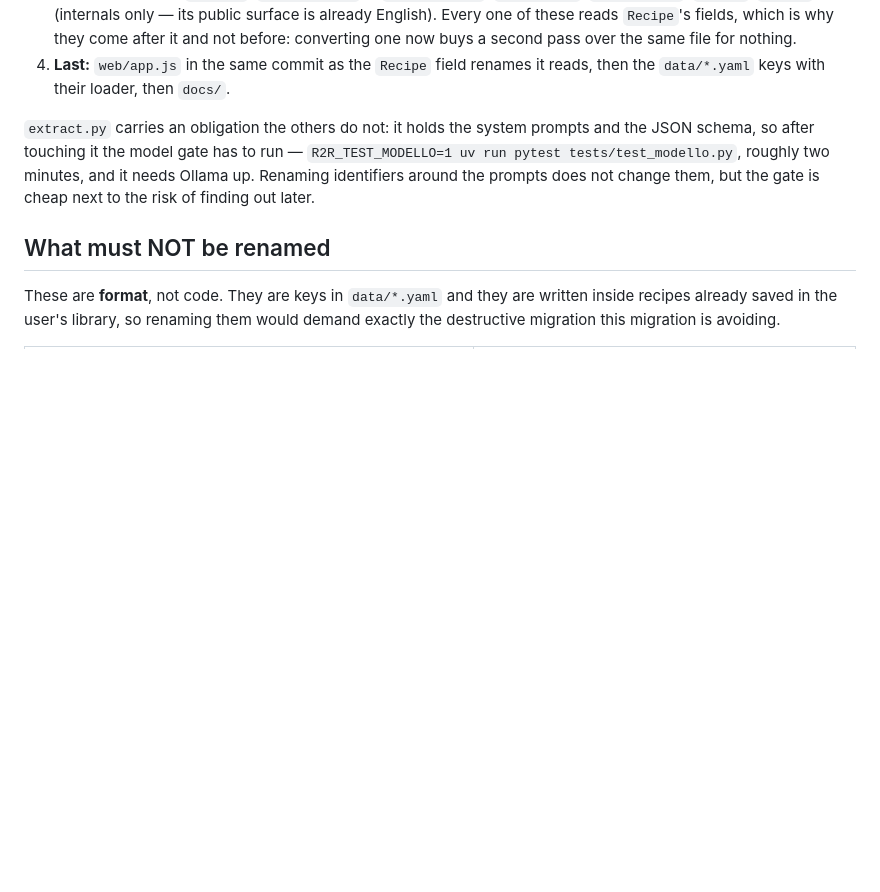
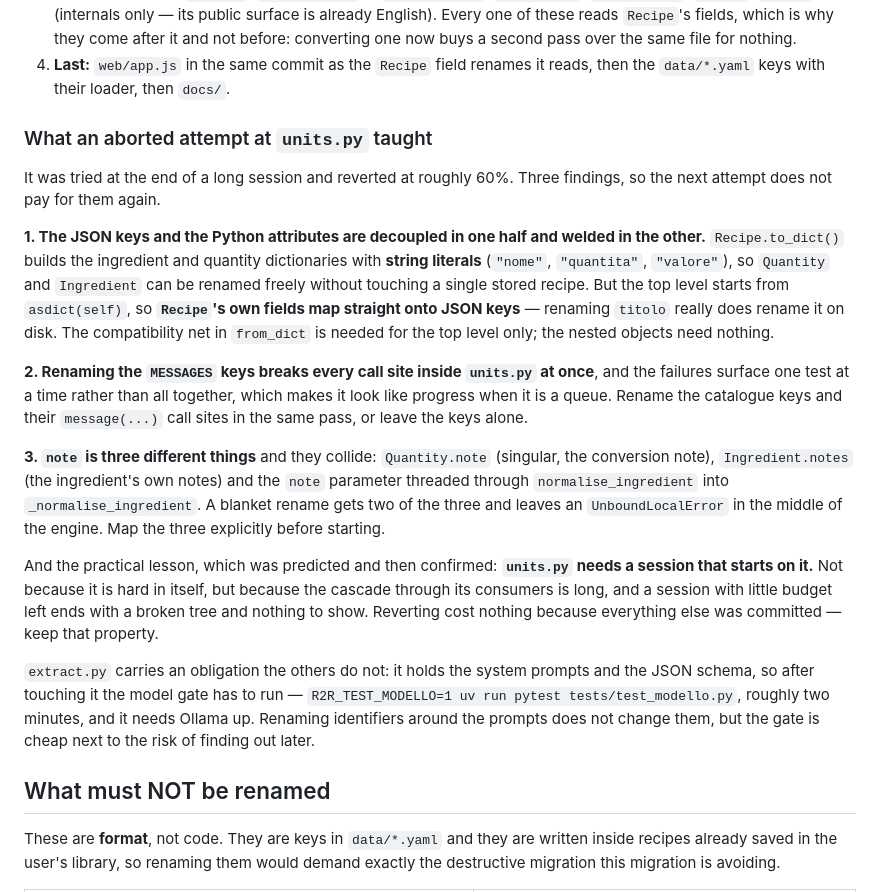
Before and after one commit to Stinocon/Reel2Recipe, a Markdown page: docs/naming.md, the part around the change. GitHub-like rendering; blank space fills up the shorter version.

Commit message:
Cosa ha insegnato un tentativo fallito su units.py
Provato a fine sessione, annullato al 60% circa. Nessun codice prodotto, ma tre cose
che la prossima sessione avrebbe ripagato allo stesso prezzo.

La piu' utile: **le chiavi JSON e gli attributi Python sono disaccoppiati in meta' del
modello e saldati nell'altra**. `Recipe.to_dict()` costruisce i dizionari di ingrediente
e quantita' con stringhe letterali, quindi `Quantity` e `Ingredient` si rinominano senza
toccare una sola ricetta salvata. Ma il livello superiore parte da `asdict(self)`, e li'
i campi di `Recipe` diventano chiavi JSON per davvero. La rete di compatibilita' serve
solo in cima; gli oggetti annidati non ne hanno bisogno. Non lo sapevo prima di
provarci, e cambia il piano di `recipe.py`.

Le altre due sono trappole: rinominare le chiavi di `MESSAGES` rompe tutti i
`message(...)` dentro `units.py` insieme, e i fallimenti escono uno per volta come se
fosse avanzamento; e `note` sono **tre cose diverse** che collidono — `Quantity.note`,
`Ingredient.notes` e il parametro che attraversa le due funzioni di normalizzazione —
per cui una rinomina indiscriminata ne prende due e lascia un `UnboundLocalError` in
mezzo al motore.

Annullare non e' costato niente perche' tutto il resto era gia' committato. E' una
proprieta' da mantenere: si tocca un modulo alla volta e si committa appena e' verde.

```diff
--- a/docs/naming.md
+++ b/docs/naming.md
@@ -53,6 +53,36 @@ that starts on it, not the tail of one that has been doing something else all da
    not before: converting one now buys a second pass over the same file for nothing.
 4. **Last:** `web/app.js` in the same commit as the `Recipe` field renames it reads, then
    the `data/*.yaml` keys with their loader, then `docs/`.
+
+### What an aborted attempt at `units.py` taught
+
+It was tried at the end of a long session and reverted at roughly 60%. Three findings, so
+the next attempt does not pay for them again.
+
+**1. The JSON keys and the Python attributes are decoupled in one half and welded in the
+other.** `Recipe.to_dict()` builds the ingredient and quantity dictionaries with **string
+literals** (`"nome"`, `"quantita"`, `"valore"`), so `Quantity` and `Ingredient` can be
+renamed freely without touching a single stored recipe. But the top level starts from
+`asdict(self)`, so **`Recipe`'s own fields map straight onto JSON keys** — renaming `titolo`
+really does rename it on disk. The compatibility net in `from_dict` is needed for the top
+level only; the nested objects need nothing.
+
+**2. Renaming the `MESSAGES` keys breaks every call site inside `units.py` at once**, and
+the failures surface one test at a time rather than all together, which makes it look like
+progress when it is a queue. Rename the catalogue keys and their `message(...)` call sites in
+the same pass, or leave the keys alone.
+
+**3. `note` is three different things** and they collide: `Quantity.note` (singular, the
+conversion note), `Ingredient.notes` (the ingredient's own notes) and the `note` parameter
+threaded through `normalise_ingredient` into `_normalise_ingredient`. A blanket rename gets
+two of the three and leaves an `UnboundLocalError` in the middle of the engine. Map the three
+explicitly before starting.
+
+And the practical lesson, which was predicted and then confirmed: **`units.py` needs a
+session that starts on it.** Not because it is hard in itself, but because the cascade
+through its consumers is long, and a session with little budget left ends with a broken tree
+and nothing to show. Reverting cost nothing because everything else was committed — keep
+that property.
 
 `extract.py` carries an obligation the others do not: it holds the system prompts and the
 JSON schema, so after touching it the model gate has to run —
```
